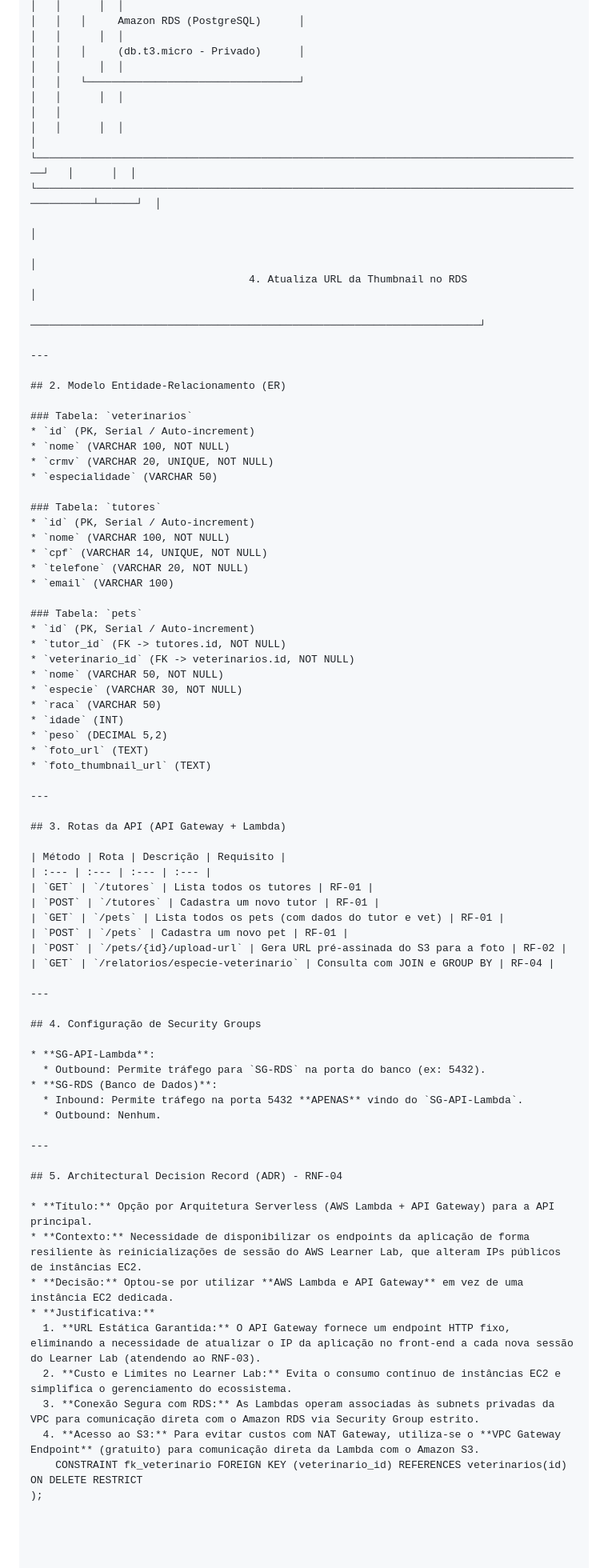
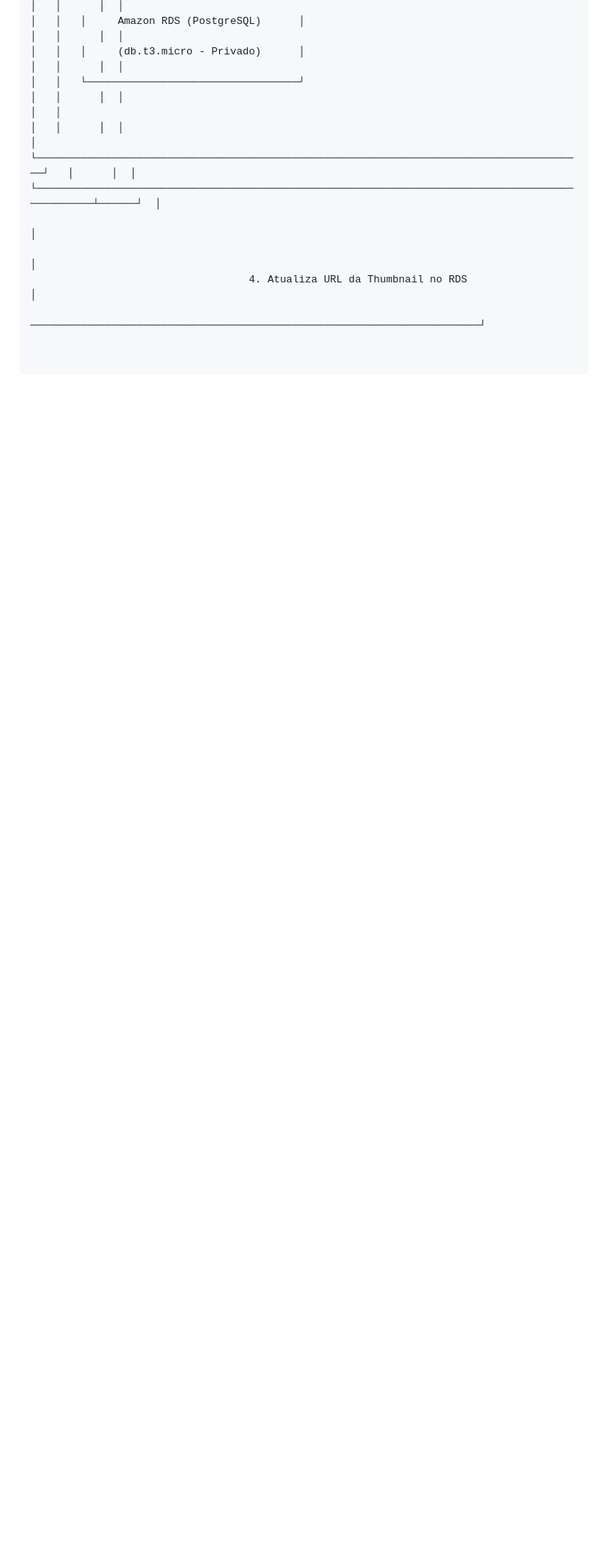
Before and after one commit to AnaBeatrizOliver/Projeto-de-Nuvem-, a Markdown page: specs/design.md, the part around one of its changes. Shown at 80% size. GitHub-like rendering; blank space fills up the shorter version.

Commit message:
Revise design document and update S3 bucket details
Updated design document to reflect changes in S3 bucket communication and removed outdated sections.

```diff
--- a/specs/design.md
+++ b/specs/design.md
@@ -53,70 +53,3 @@ Este documento detalha a arquitetura de rede na AWS, a modelagem de banco de dad
                                                                                                            │
                                    4. Atualiza URL da Thumbnail no RDS                                     │
                                    ────────────────────────────────────────────────────────────────────────┘
-
----
-
-## 2. Modelo Entidade-Relacionamento (ER)
-
-### Tabela: `veterinarios`
-* `id` (PK, Serial / Auto-increment)
-* `nome` (VARCHAR 100, NOT NULL)
-* `crmv` (VARCHAR 20, UNIQUE, NOT NULL)
-* `especialidade` (VARCHAR 50)
-
-### Tabela: `tutores`
-* `id` (PK, Serial / Auto-increment)
-* `nome` (VARCHAR 100, NOT NULL)
-* `cpf` (VARCHAR 14, UNIQUE, NOT NULL)
-* `telefone` (VARCHAR 20, NOT NULL)
-* `email` (VARCHAR 100)
-
-### Tabela: `pets`
-* `id` (PK, Serial / Auto-increment)
-* `tutor_id` (FK -> tutores.id, NOT NULL)
-* `veterinario_id` (FK -> veterinarios.id, NOT NULL)
-* `nome` (VARCHAR 50, NOT NULL)
-* `especie` (VARCHAR 30, NOT NULL)
-* `raca` (VARCHAR 50)
-* `idade` (INT)
-* `peso` (DECIMAL 5,2)
-* `foto_url` (TEXT)
-* `foto_thumbnail_url` (TEXT)
-
----
-
-## 3. Rotas da API (API Gateway + Lambda)
-
-| Método | Rota | Descrição | Requisito |
-| :--- | :--- | :--- | :--- |
-| `GET` | `/tutores` | Lista todos os tutores | RF-01 |
-| `POST` | `/tutores` | Cadastra um novo tutor | RF-01 |
-| `GET` | `/pets` | Lista todos os pets (com dados do tutor e vet) | RF-01 |
-| `POST` | `/pets` | Cadastra um novo pet | RF-01 |
-| `POST` | `/pets/{id}/upload-url` | Gera URL pré-assinada do S3 para a foto | RF-02 |
-| `GET` | `/relatorios/especie-veterinario` | Consulta com JOIN e GROUP BY | RF-04 |
-
----
-
-## 4. Configuração de Security Groups
-
-* **SG-API-Lambda**:
-  * Outbound: Permite tráfego para `SG-RDS` na porta do banco (ex: 5432).
-* **SG-RDS (Banco de Dados)**:
-  * Inbound: Permite tráfego na porta 5432 **APENAS** vindo do `SG-API-Lambda`.
-  * Outbound: Nenhum.
-
----
-
-## 5. Architectural Decision Record (ADR) - RNF-04
-
-* **Título:** Opção por Arquitetura Serverless (AWS Lambda + API Gateway) para a API principal.
-* **Contexto:** Necessidade de disponibilizar os endpoints da aplicação de forma resiliente às reinicializações de sessão do AWS Learner Lab, que alteram IPs públicos de instâncias EC2.
-* **Decisão:** Optou-se por utilizar **AWS Lambda e API Gateway** em vez de uma instância EC2 dedicada.
-* **Justificativa:**
-  1. **URL Estática Garantida:** O API Gateway fornece um endpoint HTTP fixo, eliminando a necessidade de atualizar o IP da aplicação no front-end a cada nova sessão do Learner Lab (atendendo ao RNF-03).
-  2. **Custo e Limites no Learner Lab:** Evita o consumo contínuo de instâncias EC2 e simplifica o gerenciamento do ecossistema.
-  3. **Conexão Segura com RDS:** As Lambdas operam associadas às subnets privadas da VPC para comunicação direta com o Amazon RDS via Security Group estrito.
-  4. **Acesso ao S3:** Para evitar custos com NAT Gateway, utiliza-se o **VPC Gateway Endpoint** (gratuito) para comunicação direta da Lambda com o Amazon S3.
-    CONSTRAINT fk_veterinario FOREIGN KEY (veterinario_id) REFERENCES veterinarios(id) ON DELETE RESTRICT
-);
```
Also changed, not shown: other parts of specs/design.md (+2 -2 lines).
